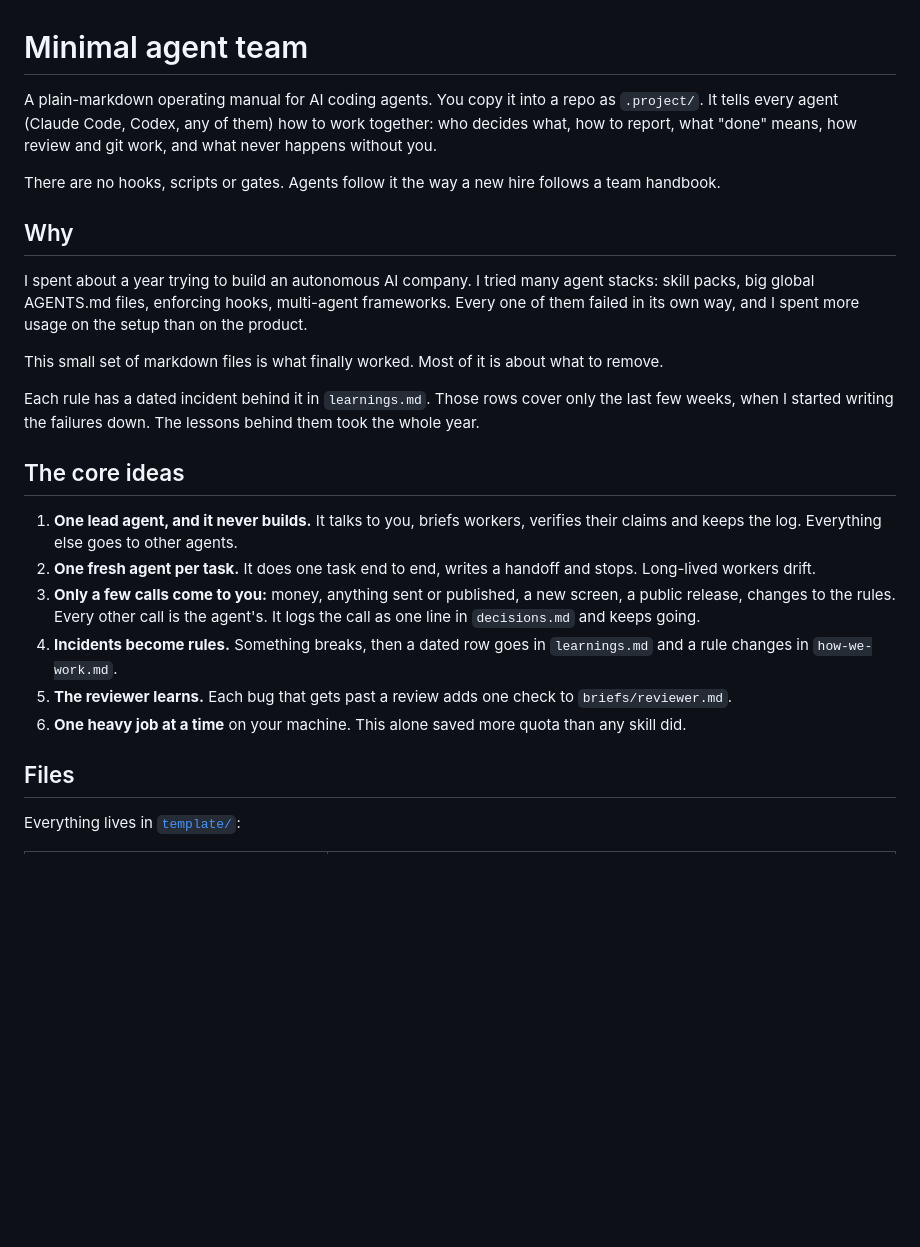
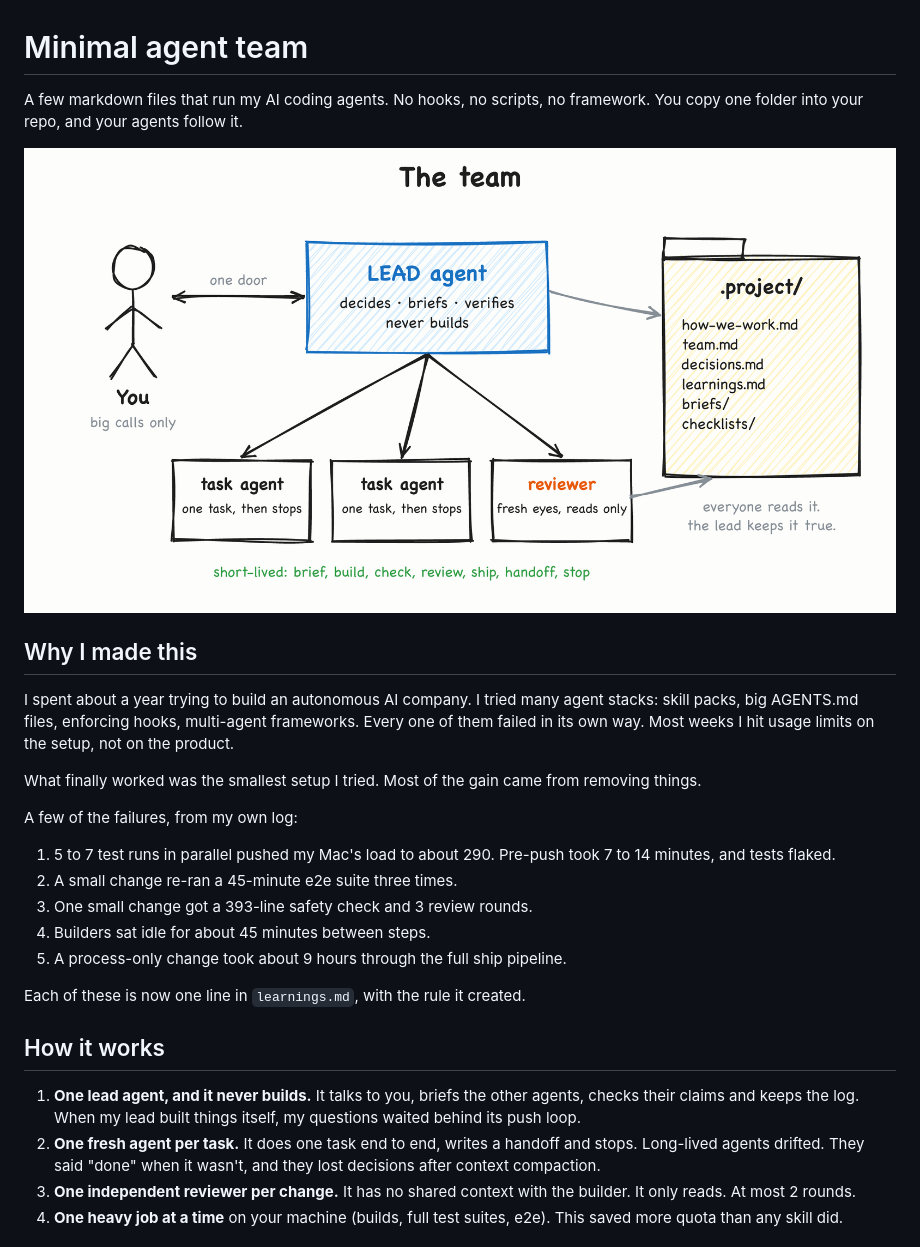
Before and after one commit to ssv445/minimal-agent-team, a Markdown page: README.md, the part around one of its changes. Drawn GitHub-style; pictures changed too: docs/img/team.png (added); blank space fills up the shorter version.

```diff
--- a/README.md
+++ b/README.md
@@ -1,27 +1,29 @@
 # Minimal agent team
 
-A plain-markdown operating manual for AI coding agents. You copy it into a repo as `.project/`. It tells every agent (Claude Code, Codex, any of them) how to work together: who decides what, how to report, what "done" means, how review and git work, and what never happens without you.
+A few markdown files that run my AI coding agents. No hooks, no scripts, no framework. You copy one folder into your repo, and your agents follow it.
 
-There are no hooks, scripts or gates. Agents follow it the way a new hire follows a team handbook.
+![The team: you, one lead agent, short-lived task agents, and a shared .project folder](docs/img/team.png)
 
-## Why
+## Why I made this
 
-I spent about a year trying to build an autonomous AI company. I tried many agent stacks: skill packs, big global AGENTS.md files, enforcing hooks, multi-agent frameworks. Every one of them failed in its own way, and I spent more usage on the setup than on the product.
+I spent about a year trying to build an autonomous AI company. I tried many agent stacks: skill packs, big AGENTS.md files, enforcing hooks, multi-agent frameworks. Every one of them failed in its own way. Most weeks I hit usage limits on the setup, not on the product.
 
-This small set of markdown files is what finally worked. Most of it is about what to remove.
+What finally worked was the smallest setup I tried. Most of the gain came from removing things.
 
-Each rule has a dated incident behind it in `learnings.md`. Those rows cover only the last few weeks, when I started writing the failures down. The lessons behind them took the whole year.
+A few of the failures, from my own log:
 
-## The core ideas
+1. 5 to 7 test runs in parallel pushed my Mac's load to about 290. Pre-push took 7 to 14 minutes, and tests flaked.
+2. A small change re-ran a 45-minute e2e suite three times.
+3. One small change got a 393-line safety check and 3 review rounds.
+4. Builders sat idle for about 45 minutes between steps.
+5. A process-only change took about 9 hours through the full ship pipeline.
 
-1. **One lead agent, and it never builds.** It talks to you, briefs workers, verifies their claims and keeps the log. Everything else goes to other agents.
-2. **One fresh agent per task.** It does one task end to end, writes a handoff and stops. Long-lived workers drift.
-3. **Only a few calls come to you:** money, anything sent or published, a new screen, a public release, changes to the rules. Every other call is the agent's. It logs the call as one line in `decisions.md` and keeps going.
-4. **Incidents become rules.** Something breaks, then a dated row goes in `learnings.md` and a rule changes in `how-we-work.md`.
-5. **The reviewer learns.** Each bug that gets past a review adds one check to `briefs/reviewer.md`.
-6. **One heavy job at a time** on your machine. This alone saved more quota than any skill did.
+Each of these is now one line in `learnings.md`, with the rule it created.
 
-## Files
+## How it works
 
-Everything lives in [`template/`](template/):
+1. **One lead agent, and it never builds.** It talks to you, briefs the other agents, checks their claims and keeps the log. When my lead built things itself, my questions waited behind its push loop.
+2. **One fresh agent per task.** It does one task end to end, writes a handoff and stops. Long-lived agents drifted. They said "done" when it wasn't, and they lost decisions after context compaction.
+3. **One independent reviewer per change.** It has no shared context with the builder. It only reads. At most 2 rounds.
+4. **One heavy job at a time** on your machine (builds, full test suites, e2e). This saved more quota than any skill did.
 
```
Also changed, not shown: other parts of README.md (+43 -18 lines), docs/img/decisions.png (added), docs/img/learning-loop.png (added).
